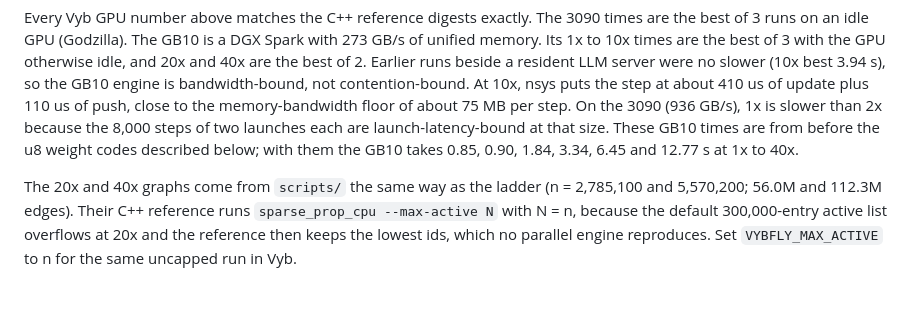
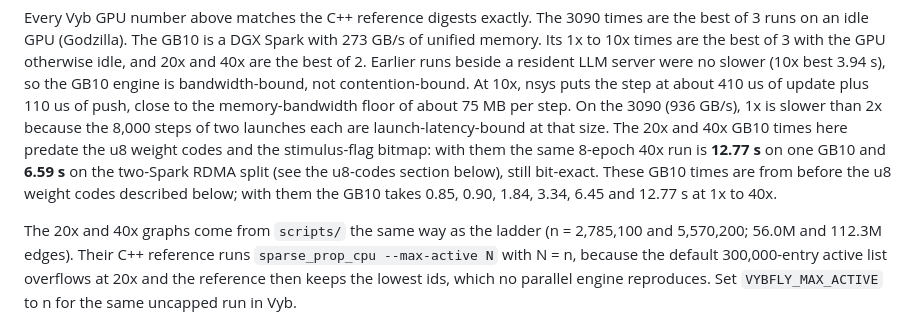
Before and after one commit to rickenator/VybFly, a Markdown page: README.md, the part around the change. GitHub-like rendering; blank space fills up the shorter version.

Commit message:
docs(status): GPU/two-Spark rows match the measured work; 100x graph exists but 100x was never propagated; flag the pre-u8-code 20x/40x times

```diff
--- a/README.md
+++ b/README.md
@@ -170,7 +170,10 @@ the best of 2. Earlier runs beside a resident LLM server were no slower (10x bes
 the GB10 engine is bandwidth-bound, not contention-bound. At 10x, nsys puts the step at about
 410 us of update plus 110 us of push, close to the memory-bandwidth floor of about 75 MB per
 step. On the 3090 (936 GB/s), 1x is slower than 2x because the 8,000 steps of two launches
-each are launch-latency-bound at that size. These GB10 times are from before the u8 weight codes
+each are launch-latency-bound at that size. The 20x and 40x GB10 times here predate the
+u8 weight codes and the stimulus-flag bitmap: with them the same 8-epoch 40x run is
+**12.77 s** on one GB10 and **6.59 s** on the two-Spark RDMA split (see the u8-codes
+section below), still bit-exact. These GB10 times are from before the u8 weight codes
 described below; with them the GB10 takes 0.85, 0.90, 1.84, 3.34, 6.45 and 12.77 s at 1x to 40x.
 
 The 20x and 40x graphs come from `scripts/` the same way as the ladder (n = 2,785,100 and
```
